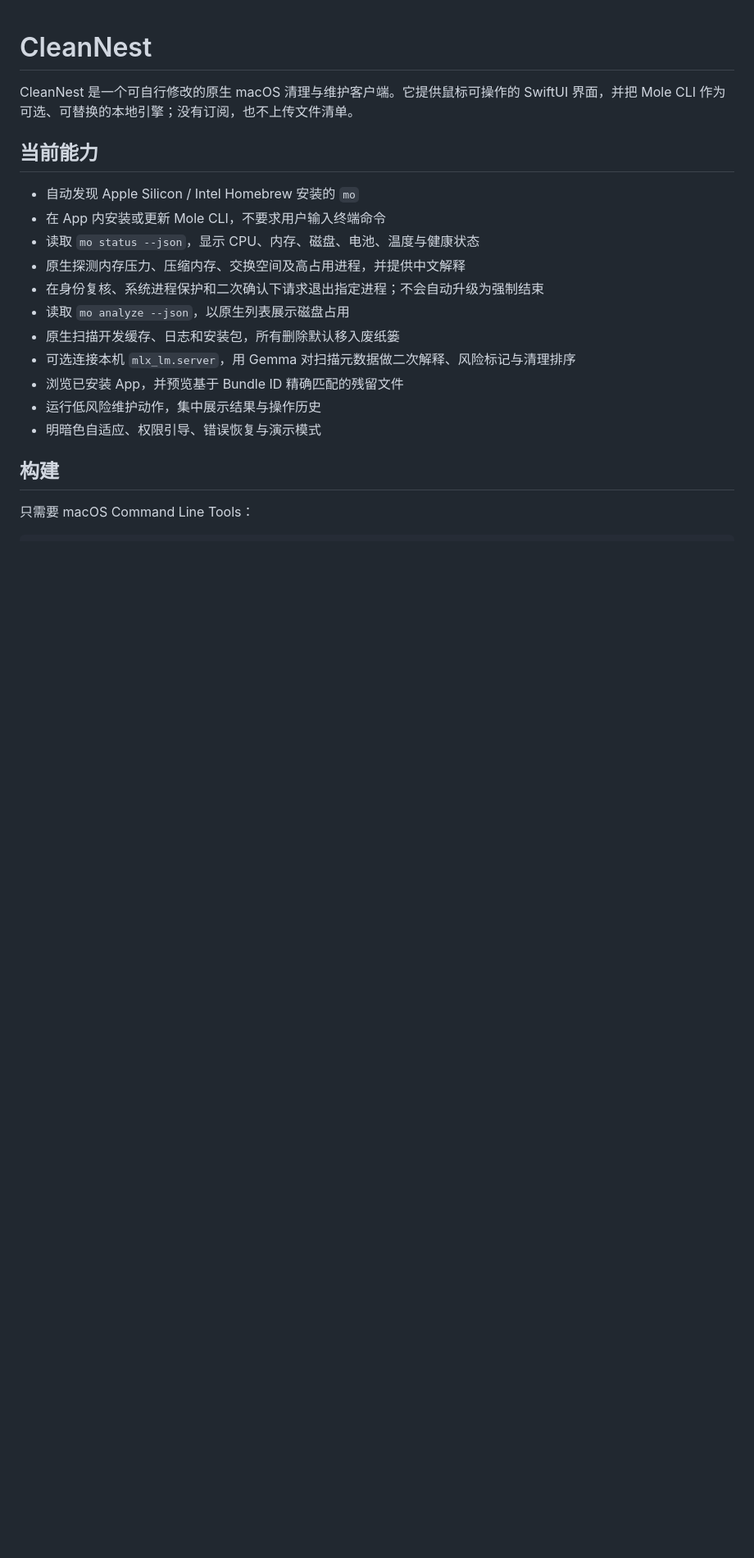
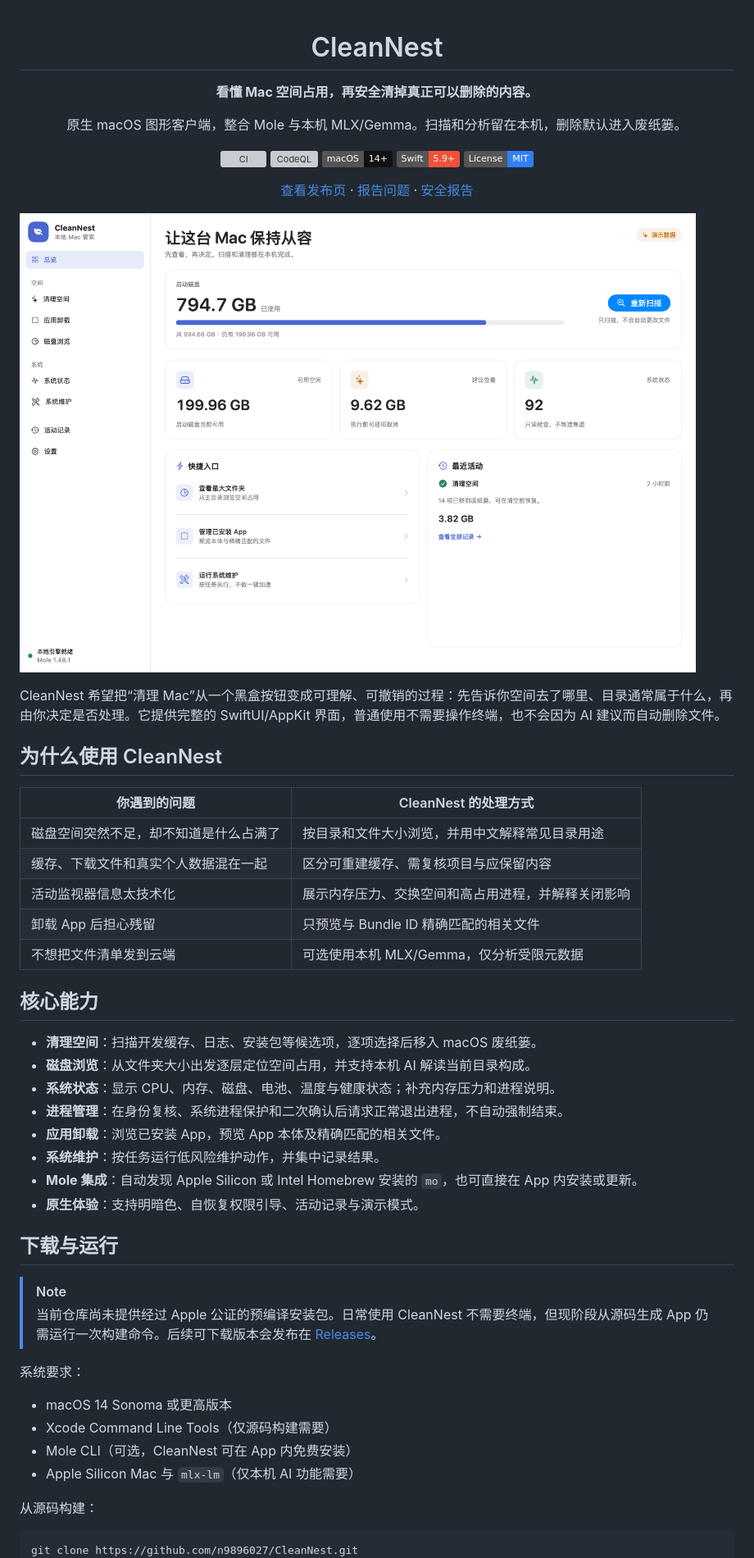
Before and after one commit to n9896027/CleanNest, a Markdown page: README.md, the part around one of its changes. Shown at 82% size. Drawn GitHub-style; pictures changed too: docs/images/overview.png (added); badges without logos; blank space fills up the shorter version; grey boxes are pictures that could not be loaded.

````diff
--- a/README.md
+++ b/README.md
@@ -1,24 +3,58 @@
 # CleanNest
 
-CleanNest 是一个可自行修改的原生 macOS 清理与维护客户端。它提供鼠标可操作的 SwiftUI 界面，并把 Mole CLI 作为可选、可替换的本地引擎；没有订阅，也不上传文件清单。
+**看懂 Mac 空间占用，再安全清掉真正可以删除的内容。**
 
-## 当前能力
+原生 macOS 图形客户端，整合 Mole 与本机 MLX/Gemma。扫描和分析留在本机，删除默认进入废纸篓。
 
-- 自动发现 Apple Silicon / Intel Homebrew 安装的 `mo`
-- 在 App 内安装或更新 Mole CLI，不要求用户输入终端命令
-- 读取 `mo status --json`，显示 CPU、内存、磁盘、电池、温度与健康状态
-- 原生探测内存压力、压缩内存、交换空间及高占用进程，并提供中文解释
-- 在身份复核、系统进程保护和二次确认下请求退出指定进程；不会自动升级为强制结束
-- 读取 `mo analyze --json`，以原生列表展示磁盘占用
-- 原生扫描开发缓存、日志和安装包，所有删除默认移入废纸篓
-- 可选连接本机 `mlx_lm.server`，用 Gemma 对扫描元数据做二次解释、风险标记与清理排序
-- 浏览已安装 App，并预览基于 Bundle ID 精确匹配的残留文件
-- 运行低风险维护动作，集中展示结果与操作历史
-- 明暗色自适应、权限引导、错误恢复与演示模式
+[![CI](https://github.com/n9896027/CleanNest/actions/workflows/ci.yml/badge.svg?branch=main)](https://github.com/n9896027/CleanNest/actions/workflows/ci.yml)
+[![CodeQL](https://github.com/n9896027/CleanNest/actions/workflows/codeql.yml/badge.svg?branch=main)](https://github.com/n9896027/CleanNest/actions/workflows/codeql.yml)
+![macOS 14+](https://img.shields.io/badge/macOS-14%2B-111111?logo=apple)
+![Swift 5.9+](https://img.shields.io/badge/Swift-5.9%2B-F05138?logo=swift&logoColor=white)
+[![MIT License](https://img.shields.io/badge/License-MIT-2F81F7.svg)](LICENSE)
 
-## 构建
+[查看发布页](https://github.com/n9896027/CleanNest/releases) · [报告问题](https://github.com/n9896027/CleanNest/issues) · [安全报告](SECURITY.md)
 
-只需要 macOS Command Line Tools：
+</div>
+
+![CleanNest 总览界面](docs/images/overview.png)
+
+CleanNest 希望把“清理 Mac”从一个黑盒按钮变成可理解、可撤销的过程：先告诉你空间去了哪里、目录通常属于什么，再由你决定是否处理。它提供完整的 SwiftUI/AppKit 界面，普通使用不需要操作终端，也不会因为 AI 建议而自动删除文件。
+
+## 为什么使用 CleanNest
+
+| 你遇到的问题 | CleanNest 的处理方式 |
+| --- | --- |
+| 磁盘空间突然不足，却不知道是什么占满了 | 按目录和文件大小浏览，并用中文解释常见目录用途 |
+| 缓存、下载文件和真实个人数据混在一起 | 区分可重建缓存、需复核项目与应保留内容 |
+| 活动监视器信息太技术化 | 展示内存压力、交换空间和高占用进程，并解释关闭影响 |
+| 卸载 App 后担心残留 | 只预览与 Bundle ID 精确匹配的相关文件 |
+| 不想把文件清单发到云端 | 可选使用本机 MLX/Gemma，仅分析受限元数据 |
+
+## 核心能力
+
+- **清理空间**：扫描开发缓存、日志、安装包等候选项，逐项选择后移入 macOS 废纸篓。
+- **磁盘浏览**：从文件夹大小出发逐层定位空间占用，并支持本机 AI 解读当前目录构成。
+- **系统状态**：显示 CPU、内存、磁盘、电池、温度与健康状态；补充内存压力和进程说明。
+- **进程管理**：在身份复核、系统进程保护和二次确认后请求正常退出进程，不自动强制结束。
+- **应用卸载**：浏览已安装 App，预览 App 本体及精确匹配的相关文件。
+- **系统维护**：按任务运行低风险维护动作，并集中记录结果。
+- **Mole 集成**：自动发现 Apple Silicon 或 Intel Homebrew 安装的 `mo`，也可直接在 App 内安装或更新。
+- **原生体验**：支持明暗色、自恢复权限引导、活动记录与演示模式。
+
+## 下载与运行
+
+> [!NOTE]
+> 当前仓库尚未提供经过 Apple 公证的预编译安装包。日常使用 CleanNest 不需要终端，但现阶段从源码生成 App 仍需运行一次构建命令。后续可下载版本会发布在 [Releases](https://github.com/n9896027/CleanNest/releases)。
+
+系统要求：
+
+- macOS 14 Sonoma 或更高版本
+- Xcode Command Line Tools（仅源码构建需要）
+- Mole CLI（可选，CleanNest 可在 App 内免费安装）
+- Apple Silicon Mac 与 `mlx-lm`（仅本机 AI 功能需要）
+
+从源码构建：
 
 ```bash
+git clone https://github.com/n9896027/CleanNest.git
 cd CleanNest
````
Also changed, not shown: other parts of README.md (+41 -29 lines).
